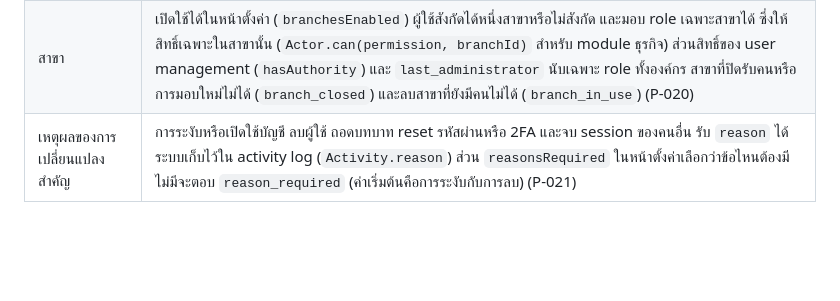
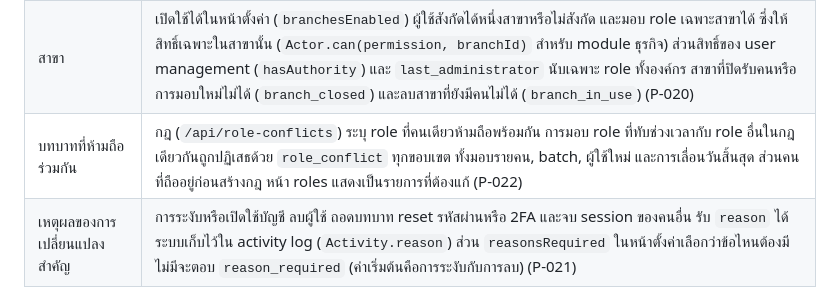
Before and after one commit to mpiumakkho/admin-api-starter, a Markdown page: README.md, the part around the change. Rendered like a GitHub page; blank space fills up the shorter version.

Commit message:
docs: conflicting roles in the README, the backend tree and the API coverage

```diff
--- a/README.md
+++ b/README.md
@@ -45,6 +45,7 @@ provideUserManagement({ api: HttpAdminApi, apiUrl: '/api', liveUpdates: true }),
 | Two-step sign-in ตาม role | role ใน `twoFactorRoleIds` ของหน้าตั้งค่าต้องเปิด two-step sign-in ก่อน ระหว่างนั้นทุก request ตอบ 403 `two_factor_mandatory` ยกเว้นสิ่งที่ใช้เปิดมัน (P-016) |
 | หลาย role และ role ชั่วคราว | หนึ่งคนถือได้หลาย role สิทธิ์คือผลรวมของ role ที่นับอยู่ การมอบแต่ละครั้งมีวันเริ่ม วันสิ้นสุด (หรือถาวร) และเหตุผล แต่ละ role ตั้งกติกาได้ (มอบได้นานสุดกี่วัน, ต้องมีเหตุผล) หมดเวลาแล้วหยุดนับทันที ต้องมีผู้ใช้ที่ถือ role ที่มีทุกสิทธิ์แบบถาวรเหลืออย่างน้อยหนึ่งคน (`last_administrator`) ส่วน role ในตัวใช้ชื่อและสิทธิ์ตามโค้ดทุกครั้งที่ start (P-019) |
 | สาขา | เปิดใช้ได้ในหน้าตั้งค่า (`branchesEnabled`) ผู้ใช้สังกัดได้หนึ่งสาขาหรือไม่สังกัด และมอบ role เฉพาะสาขาได้ ซึ่งให้สิทธิ์เฉพาะในสาขานั้น (`Actor.can(permission, branchId)` สำหรับ module ธุรกิจ) ส่วนสิทธิ์ของ user management (`hasAuthority`) และ `last_administrator` นับเฉพาะ role ทั้งองค์กร สาขาที่ปิดรับคนหรือการมอบใหม่ไม่ได้ (`branch_closed`) และลบสาขาที่ยังมีคนไม่ได้ (`branch_in_use`) (P-020) |
+| บทบาทที่ห้ามถือร่วมกัน | กฎ (`/api/role-conflicts`) ระบุ role ที่คนเดียวห้ามถือพร้อมกัน การมอบ role ที่ทับช่วงเวลากับ role อื่นในกฎเดียวกันถูกปฏิเสธด้วย `role_conflict` ทุกขอบเขต ทั้งมอบรายคน, batch, ผู้ใช้ใหม่ และการเลื่อนวันสิ้นสุด ส่วนคนที่ถืออยู่ก่อนสร้างกฎ หน้า roles แสดงเป็นรายการที่ต้องแก้ (P-022) |
 | เหตุผลของการเปลี่ยนแปลงสำคัญ | การระงับหรือเปิดใช้บัญชี ลบผู้ใช้ ถอดบทบาท reset รหัสผ่านหรือ 2FA และจบ session ของคนอื่น รับ `reason` ได้ ระบบเก็บไว้ใน activity log (`Activity.reason`) ส่วน `reasonsRequired` ในหน้าตั้งค่าเลือกว่าข้อไหนต้องมี ไม่มีจะตอบ `reason_required` (ค่าเริ่มต้นคือการระงับกับการลบ) (P-021) |
 
 ## Config ที่ต้องตั้งใน production (`--spring.profiles.active=prod`)
```
Also changed, not shown: docs/API-COVERAGE.md (+20 -11 lines), trees/BACKEND.md (+1 -1 lines).
